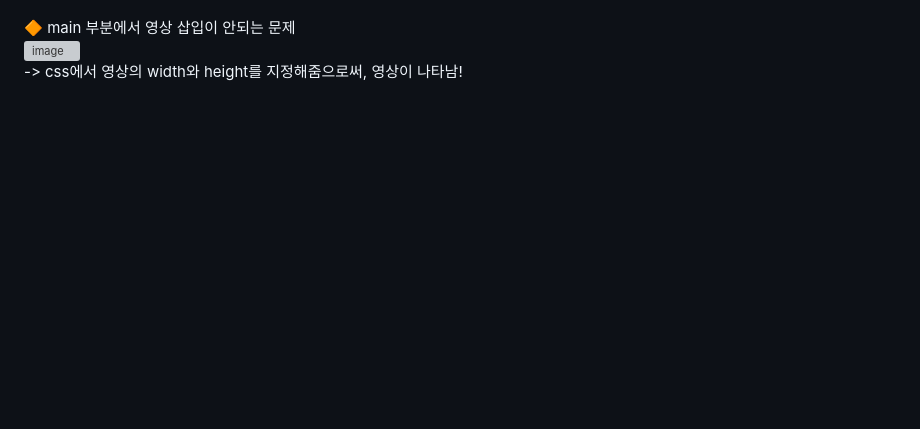
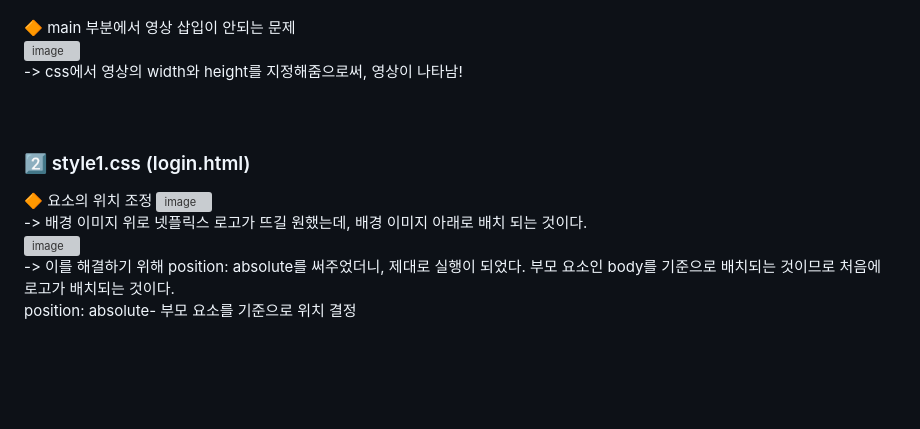
Before and after one commit to An-jisu/Netflix_clone_coding, a Markdown page: README.md, the part around the change. GitHub-like rendering; blank space fills up the shorter version; grey boxes are pictures that could not be loaded.

```diff
--- a/README.md
+++ b/README.md
@@ -40,7 +40,19 @@
 
 🔶 main 부분에서 영상 삽입이 안되는 문제<br>
 ![image](https://user-images.githubusercontent.com/70849122/229295908-51cdc1d8-12b0-4a75-89ef-d55dd46e0d7d.png) <br>
--> css에서 영상의 width와 height를 지정해줌으로써, 영상이 나타남! <br>
+-> css에서 영상의 width와 height를 지정해줌으로써, 영상이 나타남! <br><br><br>
+
+### 2️⃣ style1.css (login.html)<br>
+🔶 요소의 위치 조정
+![image](https://user-images.githubusercontent.com/70849122/229998468-49896d6f-5279-4a75-8731-bea5ae9169e2.png) <br>
+-> 배경 이미지 위로 넷플릭스 로고가 뜨길 원했는데, 배경 이미지 아래로 배치 되는 것이다. <br>
+![image](https://user-images.githubusercontent.com/70849122/229999356-eafce6cc-f05e-4402-ad80-01b54560f88e.png) <br>
+-> 이를 해결하기 위해 position: absolute를 써주었더니, 제대로 실행이 되었다. 부모 요소인 body를 기준으로 배치되는 것이므로 처음에 로고가 배치되는 것이다. <br>
+position: absolute- 부모 요소를 기준으로 위치 결정<br><br>
+
+
+
+
 
 ## <br><br>✔ JS
 ### 1️⃣ main.js <br><br>
```
